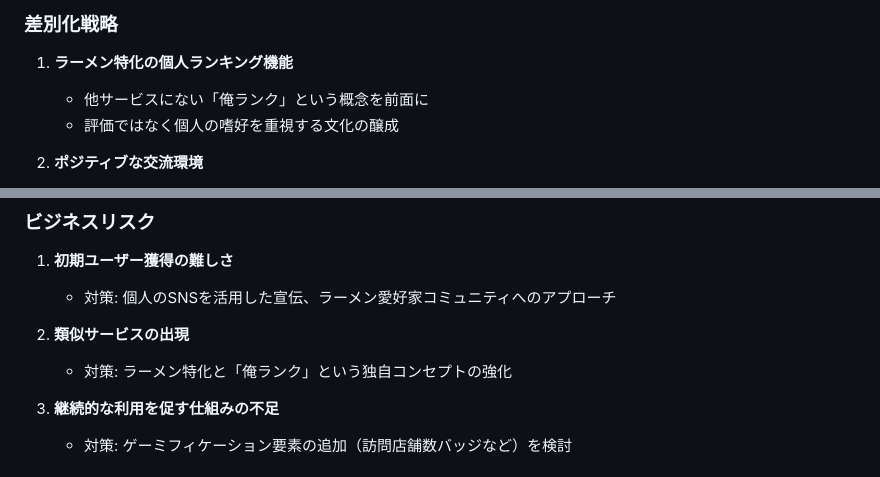
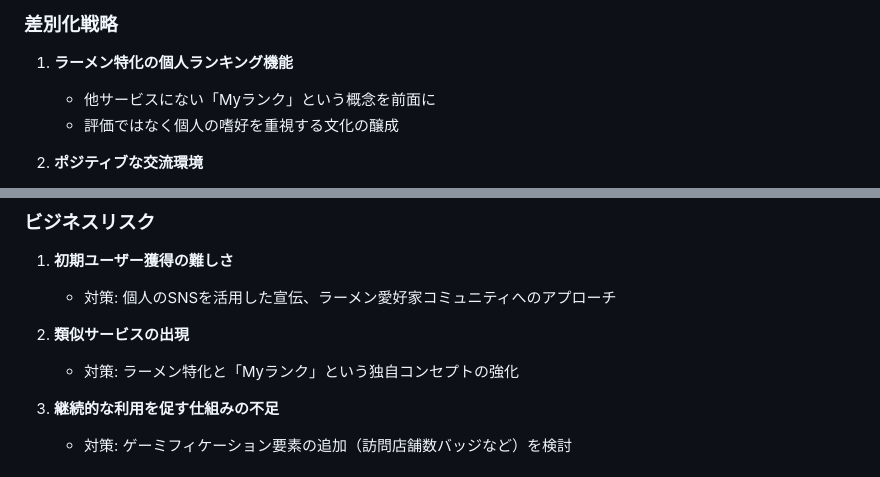
Before and after one commit to peco-tanaka/MyFavRamen, a Markdown page: docs/企画書.md, 2 parts joined by grey strips. Rendered like a GitHub page.

Commit message:
企画書　「Myランク」へ表現を修正

```diff
--- a/docs/企画書.md
+++ b/docs/企画書.md
@@ -107,7 +107,7 @@
 
 ### 差別化戦略
 1. **ラーメン特化の個人ランキング機能**
-   - 他サービスにない「俺ランク」という概念を前面に
+   - 他サービスにない「Myランク」という概念を前面に
    - 評価ではなく個人の嗜好を重視する文化の醸成
 
 2. **ポジティブな交流環境**
@@ -170,7 +170,7 @@
    - 対策: 個人のSNSを活用した宣伝、ラーメン愛好家コミュニティへのアプローチ
 
 2. **類似サービスの出現**
-   - 対策: ラーメン特化と「俺ランク」という独自コンセプトの強化
+   - 対策: ラーメン特化と「Myランク」という独自コンセプトの強化
 
 3. **継続的な利用を促す仕組みの不足**
    - 対策: ゲーミフィケーション要素の追加（訪問店舗数バッジなど）を検討
```
